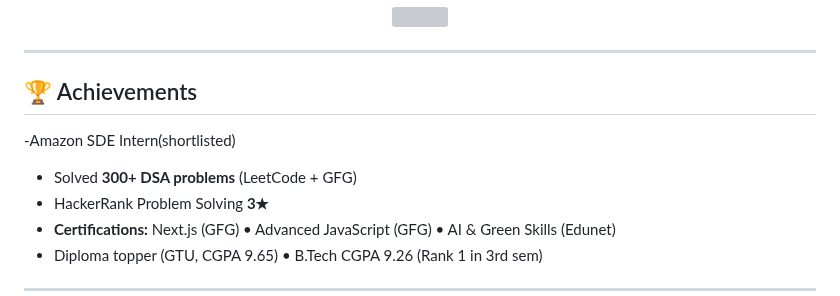
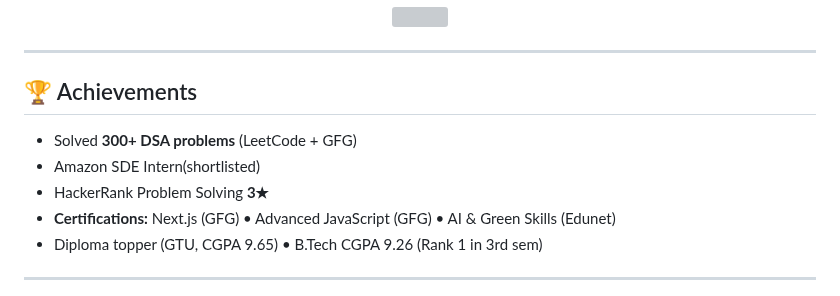
Before and after one commit to JayP2006/JayP2006, a Markdown page: README.md, the part around the change. Rendered like a GitHub page; grey boxes are pictures that could not be loaded.

```diff
--- a/README.md
+++ b/README.md
@@ -94,8 +94,8 @@
 ---
 
 ## 🏆 Achievements
--Amazon SDE Intern(shortlisted)
 - Solved **300+ DSA problems** (LeetCode + GFG)
+- Amazon SDE Intern(shortlisted)
 - HackerRank Problem Solving **3★**
 - **Certifications:** Next.js (GFG) • Advanced JavaScript (GFG) • AI & Green Skills (Edunet)
 - Diploma topper (GTU, CGPA 9.65) • B.Tech CGPA 9.26 (Rank 1 in 3rd sem)
```
